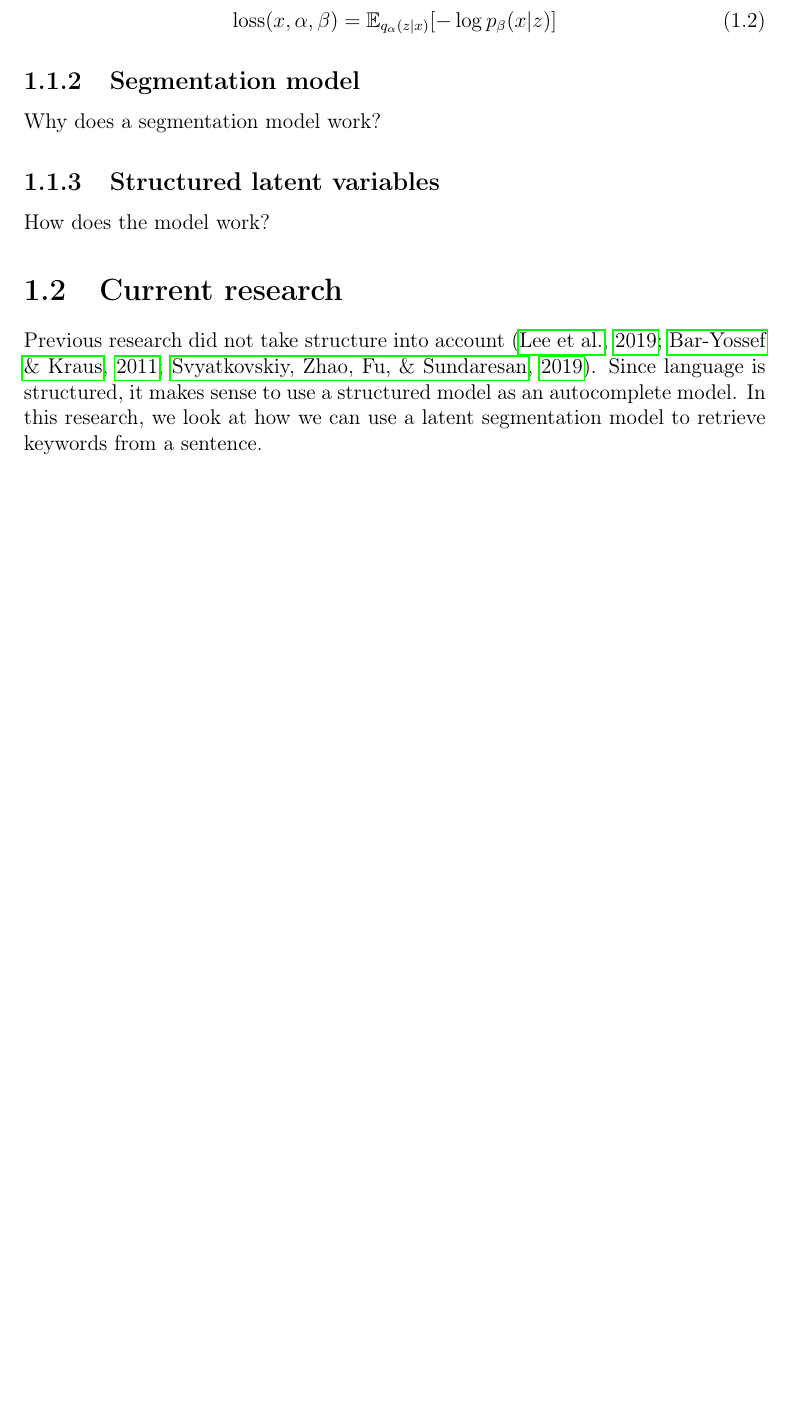
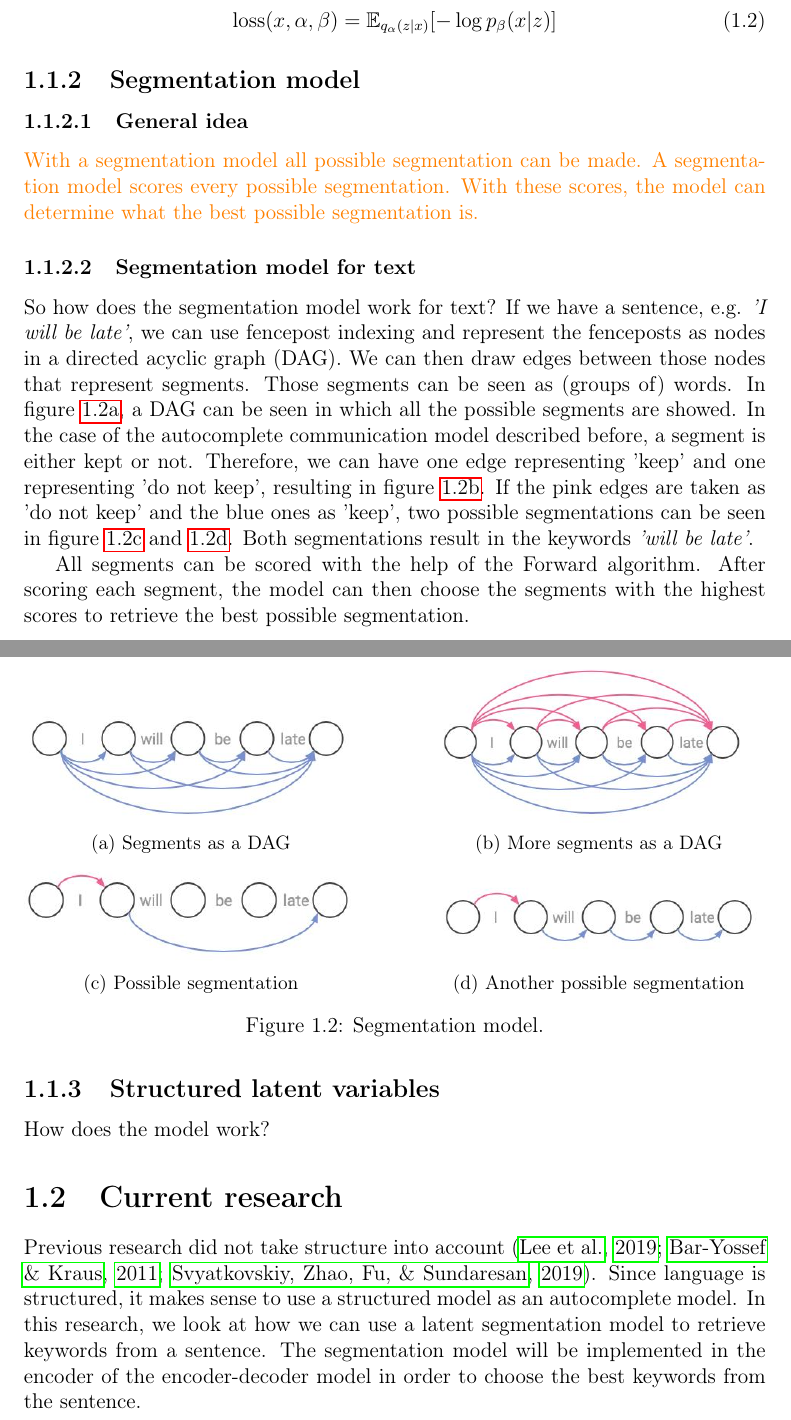
Before and after one commit to dewi-elisa/Thesis-AI, a LaTeX thesis (LaTeX/thesis.tex): part of page 5 of 10 before the commit and two parts of pages 5 and 6 of 11 after it, the two joined at a grey line, cut so that both start at the same text, the shorter picture padded with empty space. Compiled offline with pdfLaTeX.

Commit message:
first part segmentation model

```diff
--- a/LaTeX/thesis.tex
+++ b/LaTeX/thesis.tex
@@ -16,6 +16,12 @@
 
 \usepackage{amsmath}
 \usepackage{amssymb}
+
+\usepackage{caption}
+\usepackage{subcaption}
+
+\setcounter{secnumdepth}{3}
+\setcounter{tocdepth}{3}
 
 % [CHANGE] The title of your thesis. If your thesis has a subtitle, then this
 % should appear right below the main title, in a smaller font.
@@ -176,7 +182,62 @@ Therefore, a cost and a loss, respectively, can be defined:
 \end{equation}
 
 \subsection{Segmentation model}
-Why does a segmentation model work?
+% Why does a segmentation model work?
+% TODO: better captions for images
+% TODO: add references
+% TODO: add Markov Models
+
+\subsubsection{General idea}
+\textcolor{orange}{With a segmentation model all possible segmentation can be made.
+A segmentation model scores every possible segmentation.
+With these scores, the model can determine what the best possible segmentation is.}
+
+\subsubsection{Segmentation model for text}
+So how does the segmentation model work for text?
+If we have a sentence, e.g. \textit{'I will be late'}, we can use fencepost indexing and represent the fenceposts as nodes in a directed acyclic graph (DAG).
+We can then draw edges between those nodes that represent segments.
+Those segments can be seen as (groups of) words.
+In figure \ref{fig:dag}, a DAG can be seen in which all the possible segments are showed.
+In the case of the autocomplete communication model described before, a segment is either kept or not.
+Therefore, we can have one edge representing 'keep' and one representing 'do not keep', resulting in figure \ref{fig:dag2}.
+If the pink edges are taken as 'do not keep' and the blue ones as 'keep', two possible segmentations can be seen in figure \ref{fig:segmentation} and \ref{fig:segmentation2}.
+Both segmentations result in the keywords \textit{'will be late'}.
+
+\begin{figure}
+    \centering
+    \begin{subfigure}[b]{0.45\textwidth}
+        \centering
+        \includegraphics[width=\textwidth]{figs/segmentation1.jpeg}
+        \caption{Segments as a DAG}
+        \label{fig:dag}
+    \end{subfigure}
+    \hfill
+    \begin{subfigure}[b]{0.45\textwidth}
+        \centering
+        \includegraphics[width=\textwidth]{figs/segmentation2.jpeg}
+        \caption{More segments as a DAG}
+        \label{fig:dag2}
+    \end{subfigure}
+    \hfill
+    \begin{subfigure}[b]{0.45\textwidth}
+        \centering
+        \includegraphics[width=\textwidth]{figs/segmentation3.jpeg}
+        \caption{Possible segmentation}
+        \label{fig:segmentation}
+    \end{subfigure}
+    \hfill
+    \begin{subfigure}[b]{0.45\textwidth}
+        \centering
+        \includegraphics[width=\textwidth]{figs/segmentation4.jpeg}
+        \caption{Another possible segmentation}
+        \label{fig:segmentation2}
+    \end{subfigure}
+    \caption{Segmentation model.}
+    \label{fig:segmentation_model}
+\end{figure}
+
+All segments can be scored with the help of the Forward algorithm.
+After scoring each segment, the model can then choose the segments with the highest scores to retrieve the best possible segmentation.
 
 \subsection{Structured latent variables}
 How does the model work?
@@ -188,6 +249,7 @@ How does the model work?
 Previous research did not take structure into account \cite{autocomplete, Bar-YossefZiv2011Cqa, SvyatkovskiyAlexey2019PACC}.
 Since language is structured, it makes sense to use a structured model as an autocomplete model.
 In this research, we look at how we can use a latent segmentation model to retrieve keywords from a sentence.
+The segmentation model will be implemented in the encoder of the encoder-decoder model in order to choose the best keywords from the sentence.
 
 \chapter{Method}
 
```
Also changed, not shown: LaTeX/figs/segmentation1.jpeg (added), LaTeX/figs/segmentation2.jpeg (added), LaTeX/figs/segmentation3.jpeg (added), LaTeX/figs/segmentation4.jpeg (added), LaTeX/thesis.pdf, LaTeX/thesis.tex (2 more changed lines).
